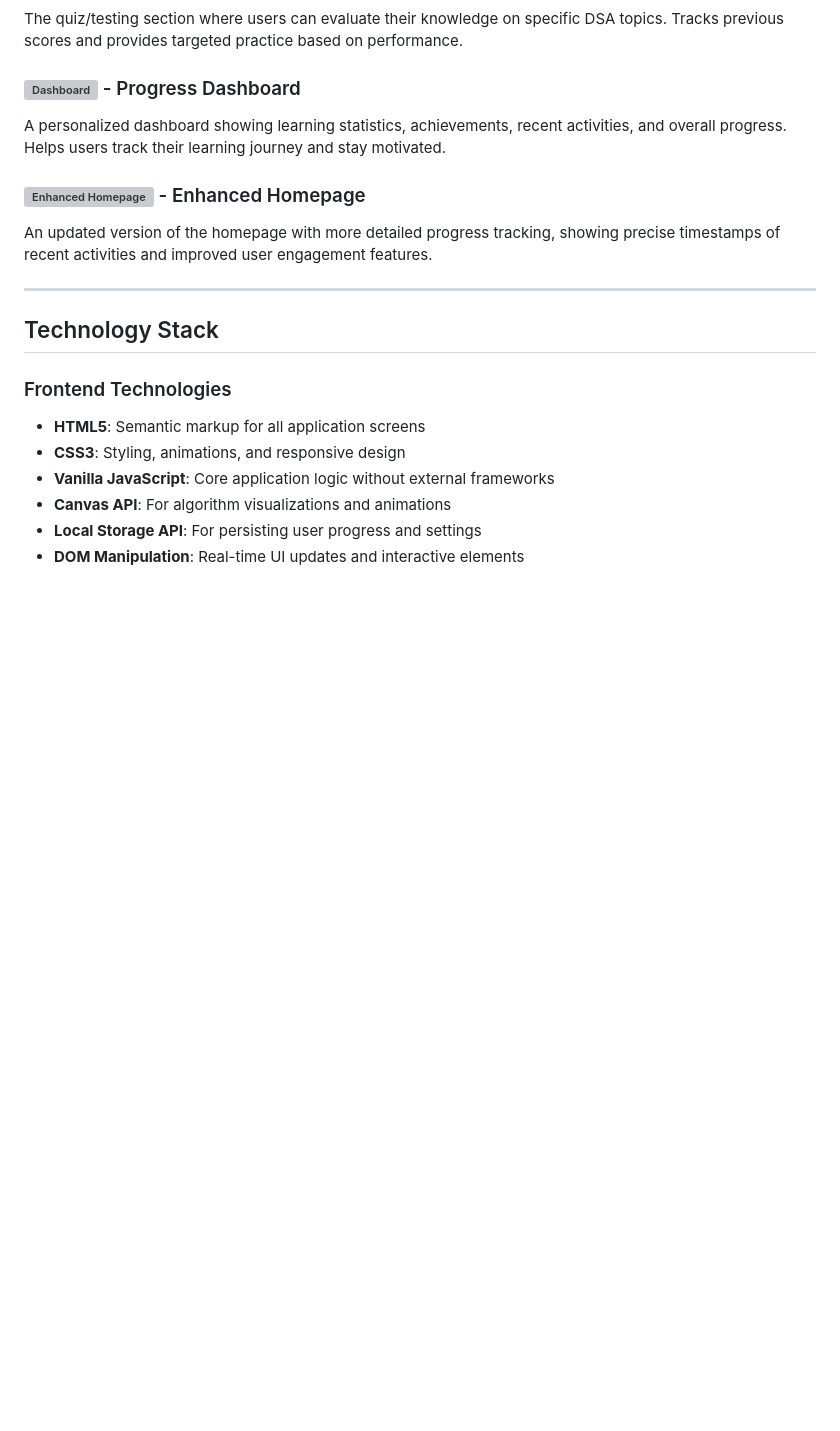
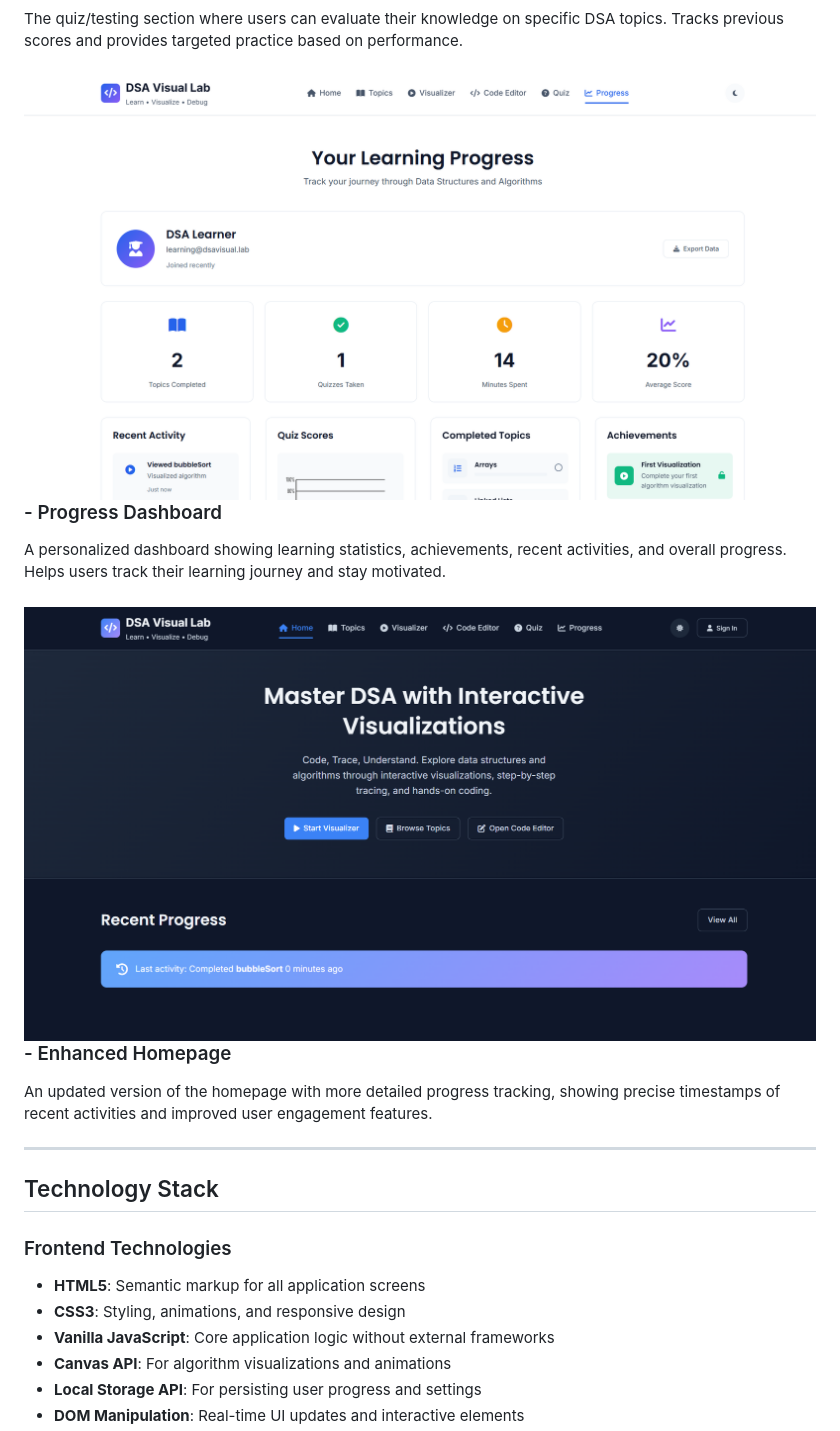
Before and after one commit to mahekar001aditya/DSA_Virtual-Lab_AI_Course_Project, a Markdown page: Readme.md, the part around the change printed below. Drawn GitHub-style; blank space fills up the shorter version; grey boxes are pictures that could not be loaded.

```diff
--- a/Readme.md
+++ b/Readme.md
@@ -33,9 +36,9 @@ An interactive coding workspace where users can write, run, and test their own D
 The quiz/testing section where users can evaluate their knowledge on specific DSA topics. Tracks previous scores and provides targeted practice based on performance.
 
-### ![Dashboard](7wbt.png) - Progress Dashboard
+### ![Dashboard](imgg/7wbt.png) - Progress Dashboard
 A personalized dashboard showing learning statistics, achievements, recent activities, and overall progress. Helps users track their learning journey and stay motivated.
 
-### ![Enhanced Homepage](8wbt.png) - Enhanced Homepage
+### ![Enhanced Homepage](imgg/8wbt.png) - Enhanced Homepage
 An updated version of the homepage with more detailed progress tracking, showing precise timestamps of recent activities and improved user engagement features.
 
 ---
```
Also changed, not shown: other parts of Readme.md (+9 -6 lines).
